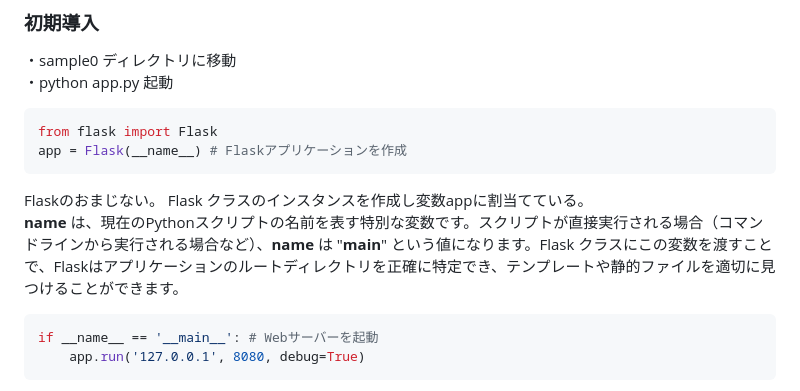
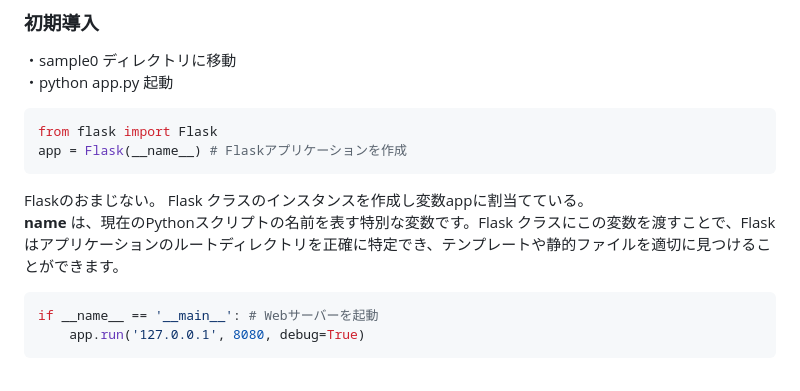
Before and after one commit to shohei0990/tech0_demo_flask_20231109, a Markdown page: README.md, the part around the change printed below. Rendered like a GitHub page.

````diff
--- a/README.md
+++ b/README.md
@@ -32,7 +32,7 @@ from flask import Flask
 app = Flask(__name__) # Flaskアプリケーションを作成
 ```
 Flaskのおまじない。 Flask クラスのインスタンスを作成し変数appに割当てている。
-__name__ は、現在のPythonスクリプトの名前を表す特別な変数です。スクリプトが直接実行される場合（コマンドラインから実行される場合など）、__name__ は "__main__" という値になります。Flask クラスにこの変数を渡すことで、Flaskはアプリケーションのルートディレクトリを正確に特定でき、テンプレートや静的ファイルを適切に見つけることができます。
+__name__ は、現在のPythonスクリプトの名前を表す特別な変数です。Flask クラスにこの変数を渡すことで、Flaskはアプリケーションのルートディレクトリを正確に特定でき、テンプレートや静的ファイルを適切に見つけることができます。
 
 ```python
 if __name__ == '__main__': # Webサーバーを起動
````
Also changed, not shown: other parts of README.md (+3 -1 lines).
